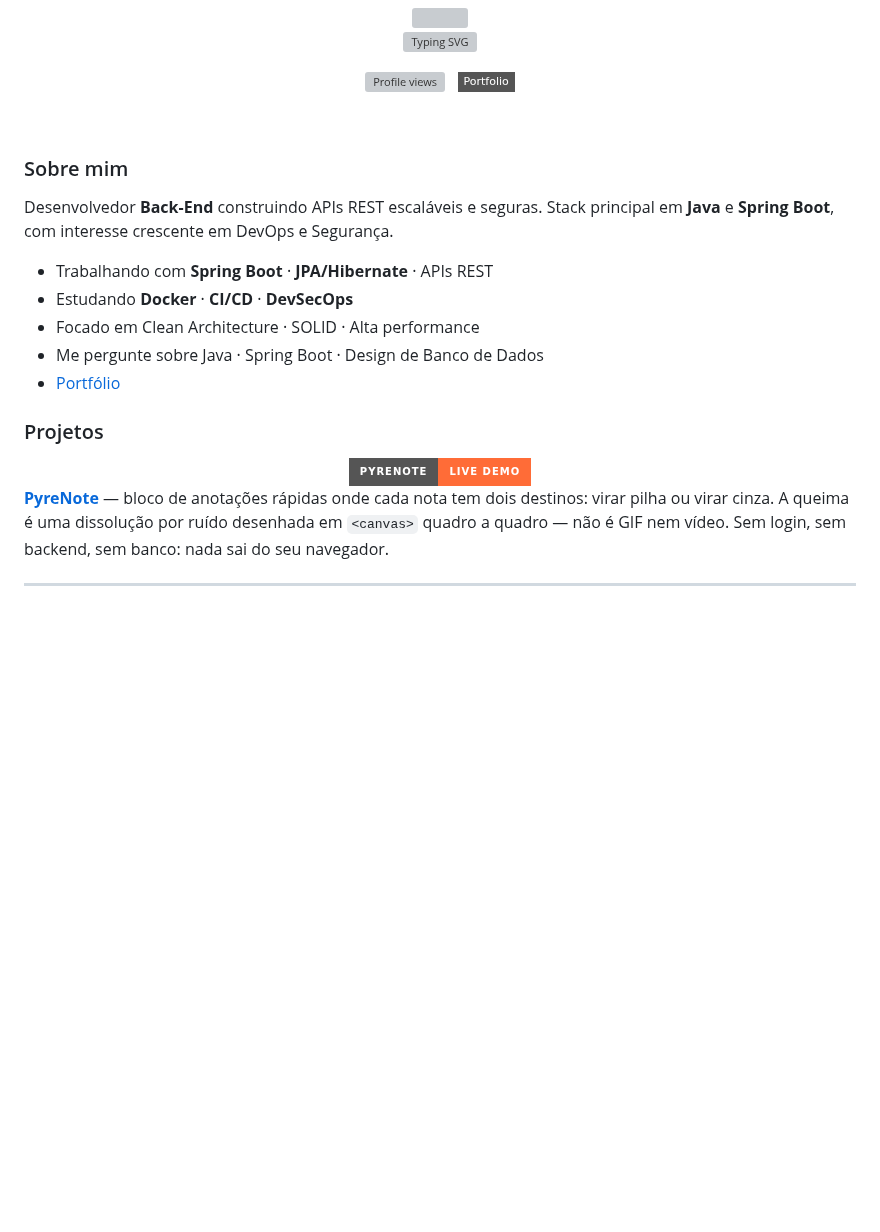
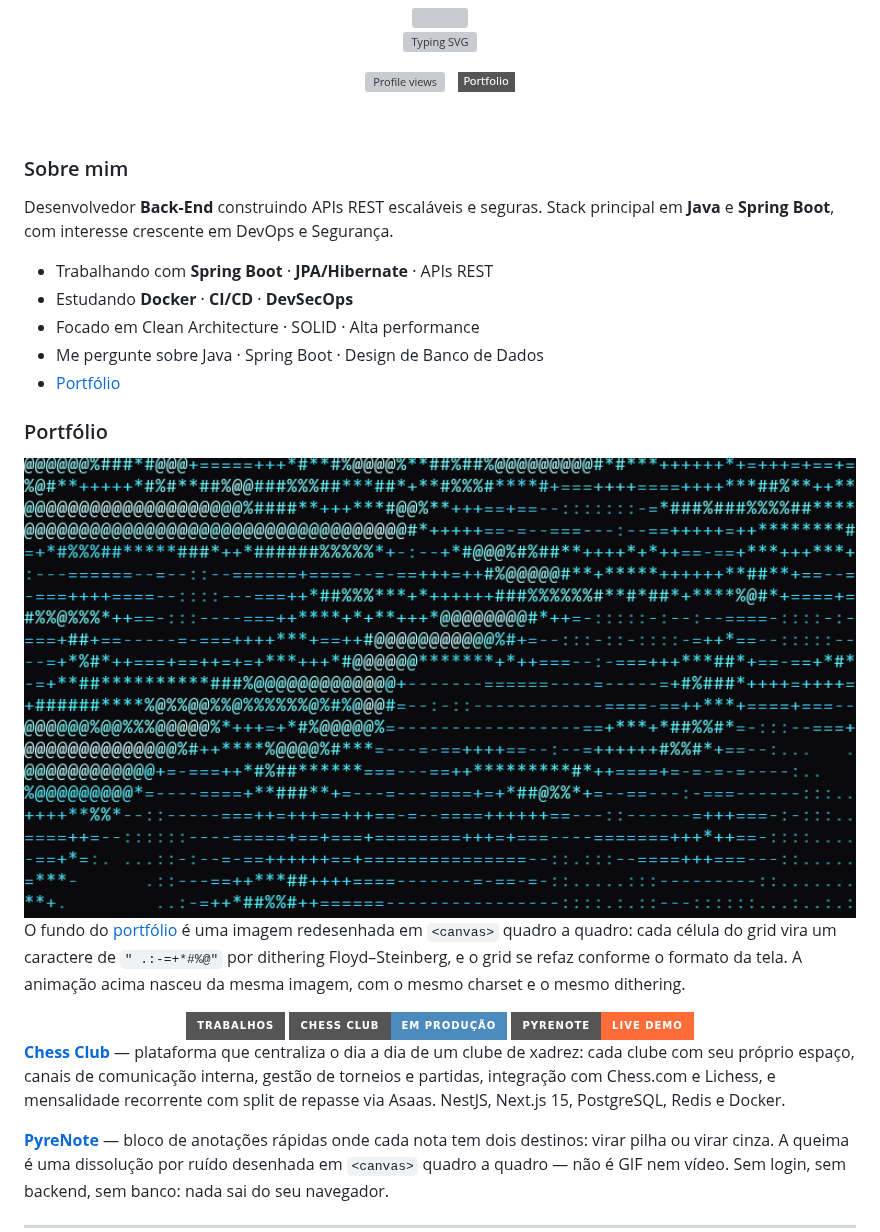
Before and after one commit to 1Kibe/1Kibe, a Markdown page: README.md, the part around one of its changes. Drawn GitHub-style; pictures changed too: assets/ascii-demo.gif (added); badges without logos; blank space fills up the shorter version; grey boxes are pictures that could not be loaded.

Commit message:
secao de portfolio com demo em ascii
- Projetos virou Portfolio: GIF do fundo em ascii dither, gerado da mesma
  imagem do fundo da landpage com o mesmo charset e dithering
- badges de Trabalhos, Chess Club e PyreNote
- Chess Club entra na lista de trabalhos
- links de portfolio apontavam para landpage/index3.html (404) e agora vao
  para landpage/

```diff
--- a/README.md
+++ b/README.md
@@ -29,11 +29,27 @@ Stack principal em **Java** e **Spring Boot**, com interesse crescente em DevOps
 
-### Projetos
+### Portfólio
 
 <div align="center">
+  <a href="https://1kibe.github.io/landpage/">
+    <img src="https://raw.githubusercontent.com/1Kibe/1Kibe/main/assets/ascii-demo.gif" width="100%" alt="Fundo em ASCII dither do portfólio"/>
+  </a>
+</div>
+
+O fundo do [portfólio](https://1kibe.github.io/landpage/) é uma imagem redesenhada em `<canvas>` quadro a quadro: cada célula do grid vira um caractere de `" .:-=+*#%@"` por dithering Floyd–Steinberg, e o grid se refaz conforme o formato da tela. A animação acima nasceu da mesma imagem, com o mesmo charset e o mesmo dithering.
+
+<div align="center">
+  <a href="https://1kibe.github.io/landpage/trabalhos.html">
+    <img src="https://img.shields.io/badge/Trabalhos-555555?style=for-the-badge&logo=firefox-browser&logoColor=white" alt="Trabalhos realizados"/>
+  </a>
+  <a href="https://appchessclub.com.br">
+    <img src="https://img.shields.io/badge/Chess_Club-Em_produção-4B8BBE?style=for-the-badge&logo=lichess&logoColor=white" alt="Chess Club — em produção"/>
+  </a>
   <a href="https://kibesurdo00-pyrenote.static.hf.space">
     <img src="https://img.shields.io/badge/PyreNote-Live_Demo-FF6C37?style=for-the-badge&logo=firefox-browser&logoColor=white" alt="PyreNote — demo ao vivo"/>
   </a>
 </div>
+
+**[Chess Club](https://appchessclub.com.br)** — plataforma que centraliza o dia a dia de um clube de xadrez: cada clube com seu próprio espaço, canais de comunicação interna, gestão de torneios e partidas, integração com Chess.com e Lichess, e mensalidade recorrente com split de repasse via Asaas. NestJS, Next.js 15, PostgreSQL, Redis e Docker.
 
 **[PyreNote](https://kibesurdo00-pyrenote.static.hf.space/index.html)** — bloco de anotações rápidas onde cada nota tem dois destinos: virar pilha ou virar cinza. A queima é uma dissolução por ruído desenhada em `<canvas>` quadro a quadro — não é GIF nem vídeo. Sem login, sem backend, sem banco: nada sai do seu navegador.
 
```
Also changed, not shown: other parts of README.md (+2 -2 lines).
